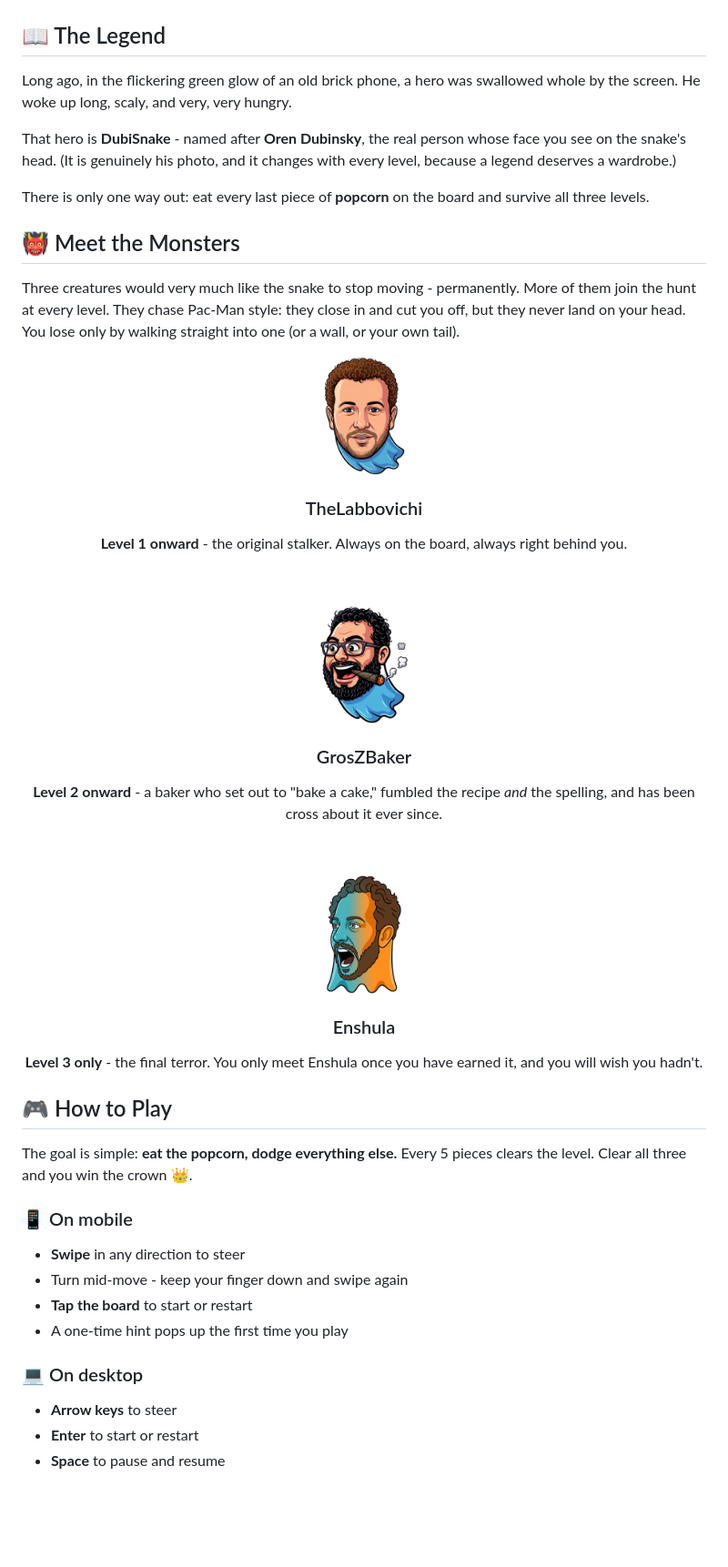
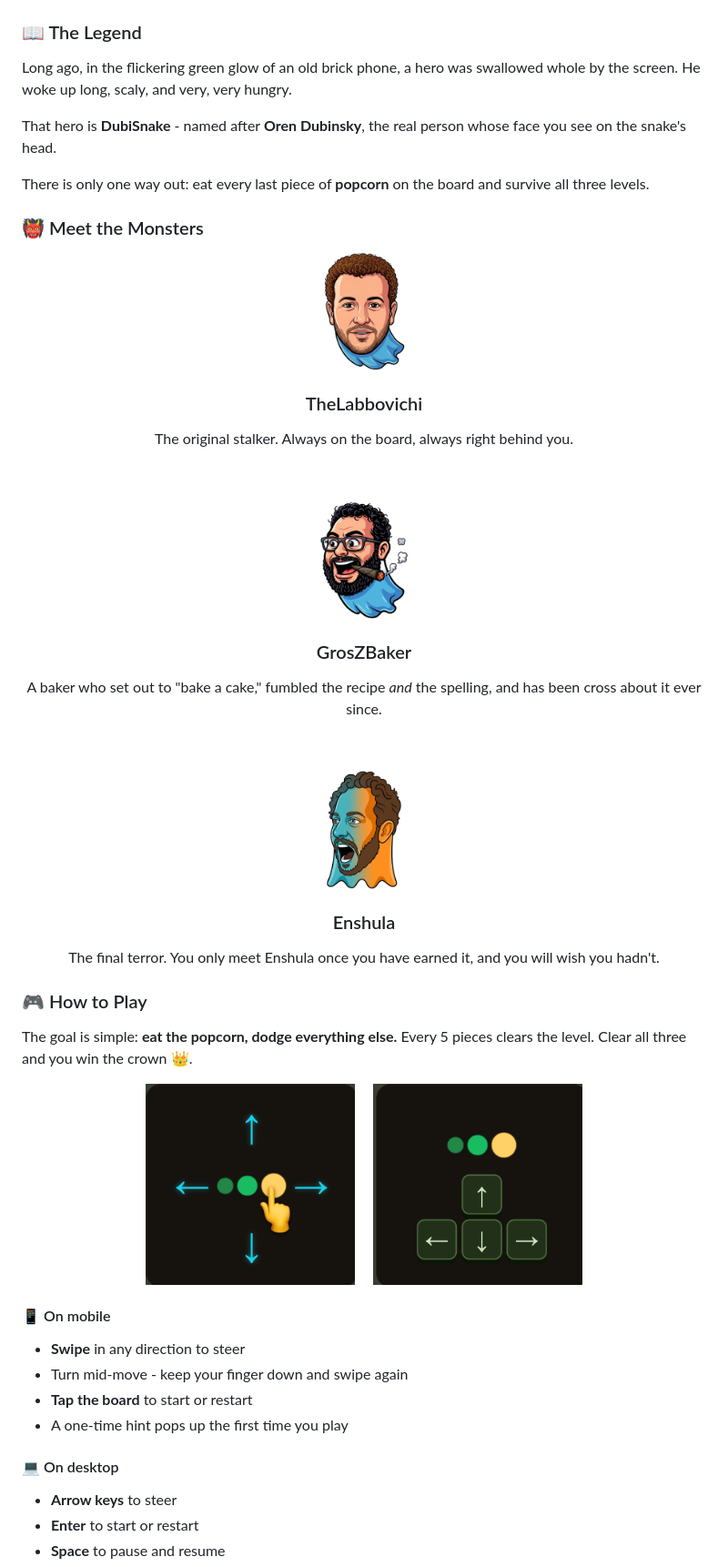
Before and after one commit to roei88/dubisnake, a Markdown page: README.md, the part around one of its changes. Shown at 91% size. Rendered like a GitHub page; pictures changed too: docs/screenshots/controls-keys.png (added), docs/screenshots/controls-swipe.png (added); blank space fills up the shorter version.

Commit message:
README: trim copy, add control graphics, drop fun/lower-CTA sections
- Legend: drop the "(genuinely his photo...)" aside.
- Meet the Monsters: remove the intro paragraph and the "Level X onward/only"
  prefixes; each monster now carries just its description.
- How to Play: add the game's actual control graphics (swipe + arrow-key
  cluster, captured from the in-game tutorial demos) as clean images.
- Remove the "What Makes It Fun" section and the lower play-here CTA block.
- No line separators anywhere: all headings are h3/h4, which GitHub renders
  without the underline rule.

Co-Authored-By: Claude Opus 4.8 (1M context) <noreply@anthropic.com>

```diff
--- a/README.md
+++ b/README.md
@@ -18,24 +18,18 @@
 
 </div>
 
-## 📖 The Legend
+### 📖 The Legend
 
 Long ago, in the flickering green glow of an old brick phone, a hero was
 swallowed whole by the screen. He woke up long, scaly, and very, very hungry.
 
 That hero is **DubiSnake** - named after **Oren Dubinsky**, the real person
-whose face you see on the snake's head. (It is genuinely his photo, and it
-changes with every level, because a legend deserves a wardrobe.)
+whose face you see on the snake's head.
 
 There is only one way out: eat every last piece of **popcorn** on the board and
 survive all three levels.
 
-## 👹 Meet the Monsters
-
-Three creatures would very much like the snake to stop moving - permanently.
-More of them join the hunt at every level. They chase Pac-Man style: they close
-in and cut you off, but they never land on your head. You lose only by walking
-straight into one (or a wall, or your own tail).
+### 👹 Meet the Monsters
 
 <div align="center">
 
@@ -43,8 +37,7 @@ straight into one (or a wall, or your own tail).
 
 ### TheLabbovichi
 
-**Level 1 onward** - the original stalker. Always on the board, always right
-behind you.
+The original stalker. Always on the board, always right behind you.
 
 &nbsp;
 
@@ -52,8 +45,8 @@ behind you.
 
 ### GrosZBaker
 
-**Level 2 onward** - a baker who set out to "bake a cake," fumbled the recipe
-*and* the spelling, and has been cross about it ever since.
+A baker who set out to "bake a cake," fumbled the recipe *and* the spelling, and
+has been cross about it ever since.
 
 &nbsp;
 
@@ -61,24 +54,32 @@ behind you.
 
 ### Enshula
 
-**Level 3 only** - the final terror. You only meet Enshula once you have earned
-it, and you will wish you hadn't.
+The final terror. You only meet Enshula once you have earned it, and you will
+wish you hadn't.
 
 </div>
 
-## 🎮 How to Play
+### 🎮 How to Play
 
 The goal is simple: **eat the popcorn, dodge everything else.** Every 5 pieces
 clears the level. Clear all three and you win the crown 👑.
 
-### 📱 On mobile
+<div align="center">
+
+<img src="docs/screenshots/controls-swipe.png" width="230" alt="Swipe in any direction to steer">
+&nbsp;&nbsp;&nbsp;
+<img src="docs/screenshots/controls-keys.png" width="230" alt="Use the arrow keys to steer">
+
+</div>
+
+#### 📱 On mobile
 
 - **Swipe** in any direction to steer
 - Turn mid-move - keep your finger down and swipe again
 - **Tap the board** to start or restart
 - A one-time hint pops up the first time you play
 
-### 💻 On desktop
+#### 💻 On desktop
 
 - **Arrow keys** to steer
 - **Enter** to start or restart
```
Also changed, not shown: other parts of README.md (+2 -27 lines).
